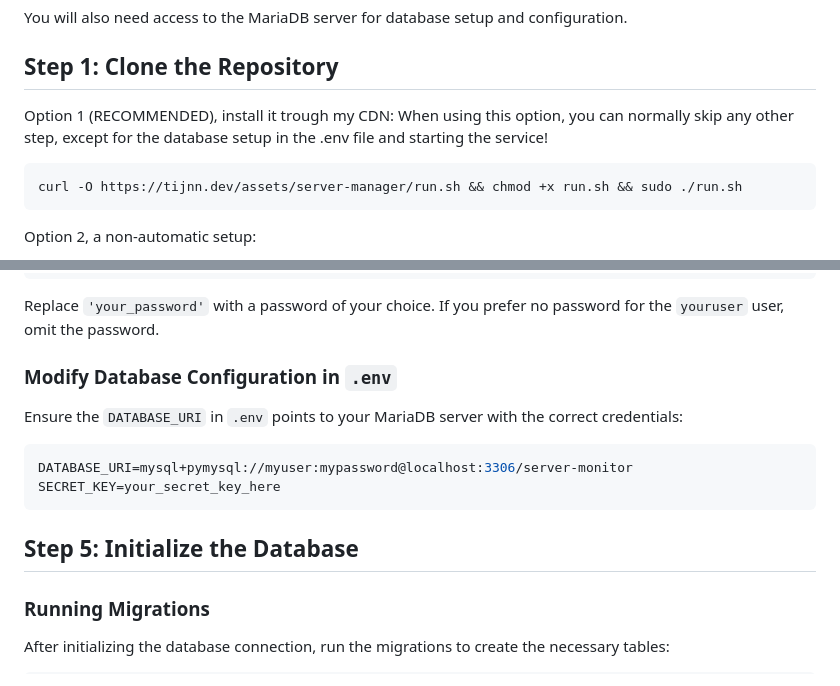
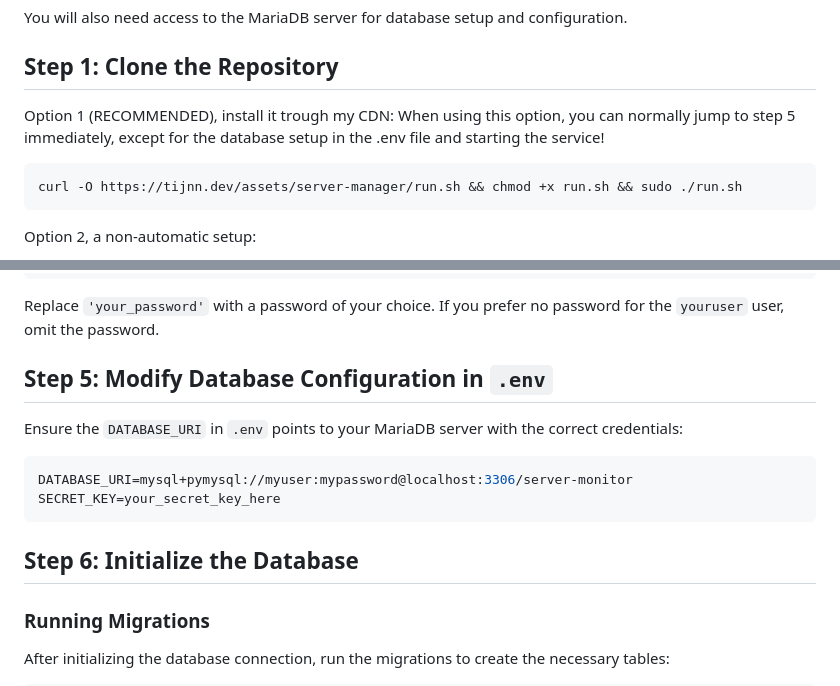
Before and after one commit to tijnndev/server-manager, a Markdown page: README.md, 2 parts joined by grey strips. Drawn GitHub-style.

````diff
--- a/README.md
+++ b/README.md
@@ -17,7 +17,7 @@ You will also need access to the MariaDB server for database setup and configura
 ## Step 1: Clone the Repository
 
 Option 1 (RECOMMENDED), install it trough my CDN:
-When using this option, you can normally skip any other step, except for the database setup in the .env file and starting the service!
+When using this option, you can normally jump to step 5 immediately, except for the database setup in the .env file and starting the service!
 ```bash
 curl -O https://tijnn.dev/assets/server-manager/run.sh && chmod +x run.sh && sudo ./run.sh
 ```
@@ -77,7 +77,7 @@ EXIT;
 
 Replace `'your_password'` with a password of your choice. If you prefer no password for the `youruser` user, omit the password.
 
-### Modify Database Configuration in `.env`
+## Step 5: Modify Database Configuration in `.env`
 
 Ensure the `DATABASE_URI` in `.env` points to your MariaDB server with the correct credentials:
 
@@ -86,7 +86,7 @@ DATABASE_URI=mysql+pymysql://myuser:mypassword@localhost:3306/server-monitor
 SECRET_KEY=your_secret_key_here
 ```
 
-## Step 5: Initialize the Database
+## Step 6: Initialize the Database
 
 ### Running Migrations
 
````
